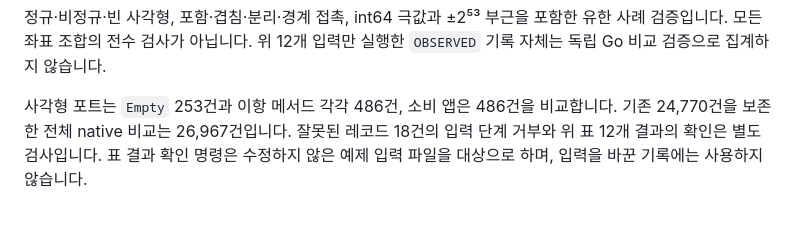
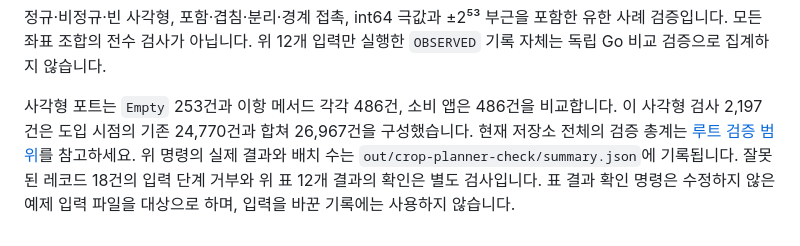
Before and after one commit to KeuqS/gooo-go-ports, a Markdown page: examples/crop-planner/README.md, the part around the change. Drawn GitHub-style; blank space fills up the shorter version.

Commit message:
docs: clarify crop browser support and historical coverage (#33)

```diff
--- a/examples/crop-planner/README.md
+++ b/examples/crop-planner/README.md
@@ -144,6 +144,9 @@ python3 tools/check-rectangle-inputs.py out/rectangle-input-rejections
 `OBSERVED` 기록 자체는 독립 Go 비교 검증으로 집계하지 않습니다.
 
 사각형 포트는 `Empty` 253건과 이항 메서드 각각 486건, 소비 앱은 486건을 비교합니다.
-기존 24,770건을 보존한 전체 native 비교는 26,967건입니다. 잘못된 레코드 18건의
+이 사각형 검사 2,197건은 도입 시점의 기존 24,770건과 합쳐 26,967건을 구성했습니다.
+현재 저장소 전체의 검증 총계는 [루트 검증 범위](../../README.md#검증-범위)를 참고하세요.
+위 명령의 실제 결과와 배치 수는 `out/crop-planner-check/summary.json`에 기록됩니다.
+잘못된 레코드 18건의
 입력 단계 거부와 위 표 12개 결과의 확인은 별도 검사입니다. 표 결과 확인 명령은
 수정하지 않은 예제 입력 파일을 대상으로 하며, 입력을 바꾼 기록에는 사용하지 않습니다.
```
Also changed, not shown: README.md (+1 -1 lines).
